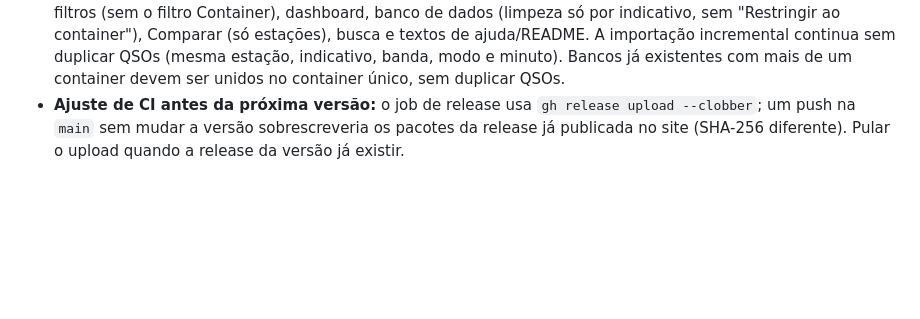
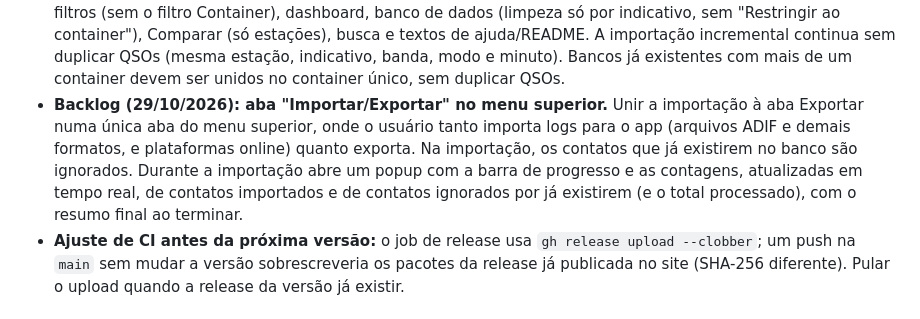
Before and after one commit to alexpmr/QSL-Analyzer, a Markdown page: BACKLOG.md, the part around the change. Drawn GitHub-style; blank space fills up the shorter version.

Commit message:
Backlog: aba Importar/Exportar com popup de progresso da importação
Co-Authored-By: Claude Opus 5.5 <noreply@anthropic.com>
Claude-Session: https://claude.ai/code/session_01X9F7qZraAGwqgHgDNSpkEs

```diff
--- a/BACKLOG.md
+++ b/BACKLOG.md
@@ -32,6 +32,12 @@ Itens solicitados e situação na versão 0.1.0.
   indicativo, sem "Restringir ao container"), Comparar (só estações), busca e textos de ajuda/README.
   A importação incremental continua sem duplicar QSOs (mesma estação, indicativo, banda, modo e minuto).
   Bancos já existentes com mais de um container devem ser unidos no container único, sem duplicar QSOs.
+- **Backlog (29/10/2026): aba "Importar/Exportar" no menu superior.** Unir a importação à aba Exportar
+  numa única aba do menu superior, onde o usuário tanto importa logs para o app (arquivos ADIF e demais
+  formatos, e plataformas online) quanto exporta. Na importação, os contatos que já existirem no banco são
+  ignorados. Durante a importação abre um popup com a barra de progresso e as contagens, atualizadas em
+  tempo real, de contatos importados e de contatos ignorados por já existirem (e o total processado), com
+  o resumo final ao terminar.
 - **Ajuste de CI antes da próxima versão:** o job de release usa `gh release upload --clobber`; um push
   na `main` sem mudar a versão sobrescreveria os pacotes da release já publicada no site (SHA-256 diferente).
   Pular o upload quando a release da versão já existir.
```
